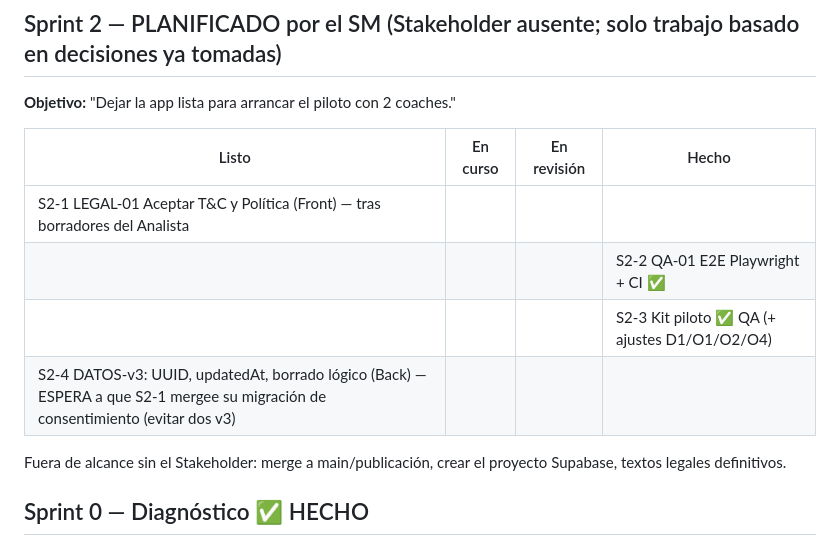
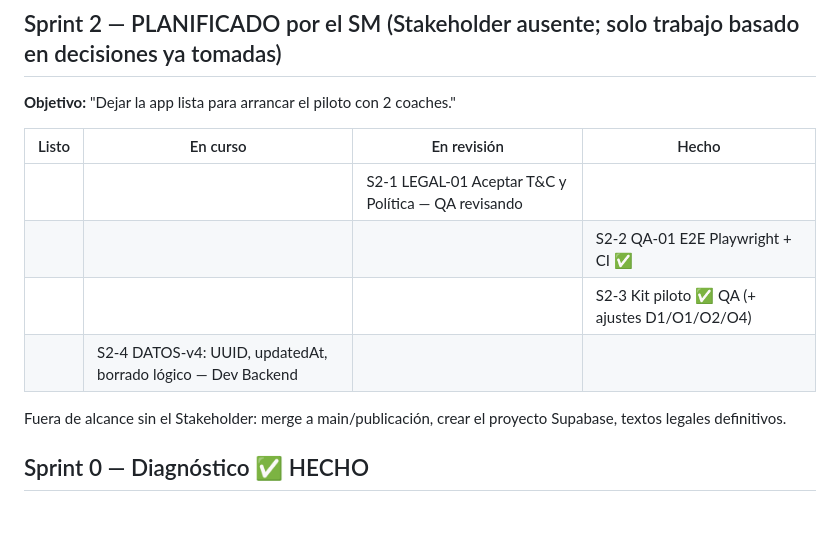
Before and after one commit to joseleo984-cmyk/P-rdida-de-grasa, a Markdown page: equipo/tablero.md, the part around the change. Rendered like a GitHub page; blank space fills up the shorter version.

Commit message:
Tablero: S2-1 integrada y a QA; S2-4 en curso
Co-Authored-By: Claude Opus 5.5 <noreply@anthropic.com>
Claude-Session: https://claude.ai/code/session_0183ndof4GbVc6BsBtnGe3ek

```diff
--- a/equipo/tablero.md
+++ b/equipo/tablero.md
@@ -31,10 +31,10 @@ Orden: S1-1 primero (S1-3 depende del esquema). QA revisa cada historia con la D
 
 | Listo | En curso | En revisión | Hecho |
 |---|---|---|---|
-| S2-1 LEGAL-01 Aceptar T&C y Política (Front) — tras borradores del Analista | | | |
+| | | S2-1 LEGAL-01 Aceptar T&C y Política — QA revisando | |
 | | | | S2-2 QA-01 E2E Playwright + CI ✅ |
 | | | | S2-3 Kit piloto ✅ QA (+ ajustes D1/O1/O2/O4) |
-| S2-4 DATOS-v3: UUID, updatedAt, borrado lógico (Back) — ESPERA a que S2-1 mergee su migración de consentimiento (evitar dos v3) | | | |
+| | S2-4 DATOS-v4: UUID, updatedAt, borrado lógico — Dev Backend | | |
 
 Fuera de alcance sin el Stakeholder: merge a main/publicación, crear el proyecto Supabase, textos legales definitivos.
 
```
